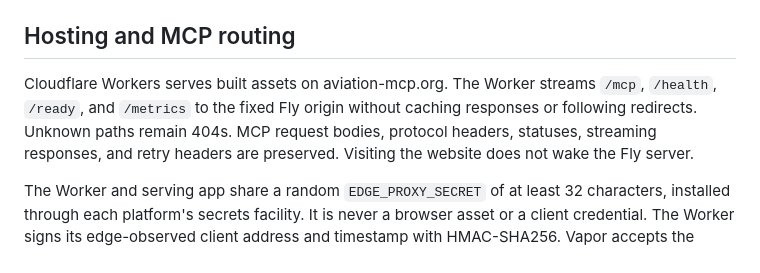
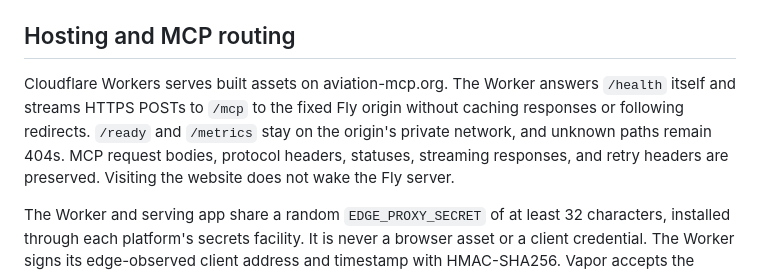
Before and after one commit to RISCfuture/Aviation-MCP, a Markdown page: site/README.md, the part around the change. Drawn GitHub-style.

```diff
--- a/site/README.md
+++ b/site/README.md
@@ -25,9 +25,10 @@ before type checking.
 
 ## Hosting and MCP routing
 
-Cloudflare Workers serves built assets on aviation-mcp.org. The Worker streams
-`/mcp`, `/health`, `/ready`, and `/metrics` to the fixed Fly origin without caching
-responses or following redirects. Unknown paths remain 404s. MCP request bodies,
+Cloudflare Workers serves built assets on aviation-mcp.org. The Worker answers
+`/health` itself and streams HTTPS POSTs to `/mcp` to the fixed Fly origin without
+caching responses or following redirects. `/ready` and `/metrics` stay on the
+origin's private network, and unknown paths remain 404s. MCP request bodies,
 protocol headers, statuses, streaming responses, and retry headers are preserved.
 Visiting the website does not wake the Fly server.
 
```
Also changed, not shown: docs/operations.md (+30 -5 lines), docs/terrain.md (+4 -1 lines).
